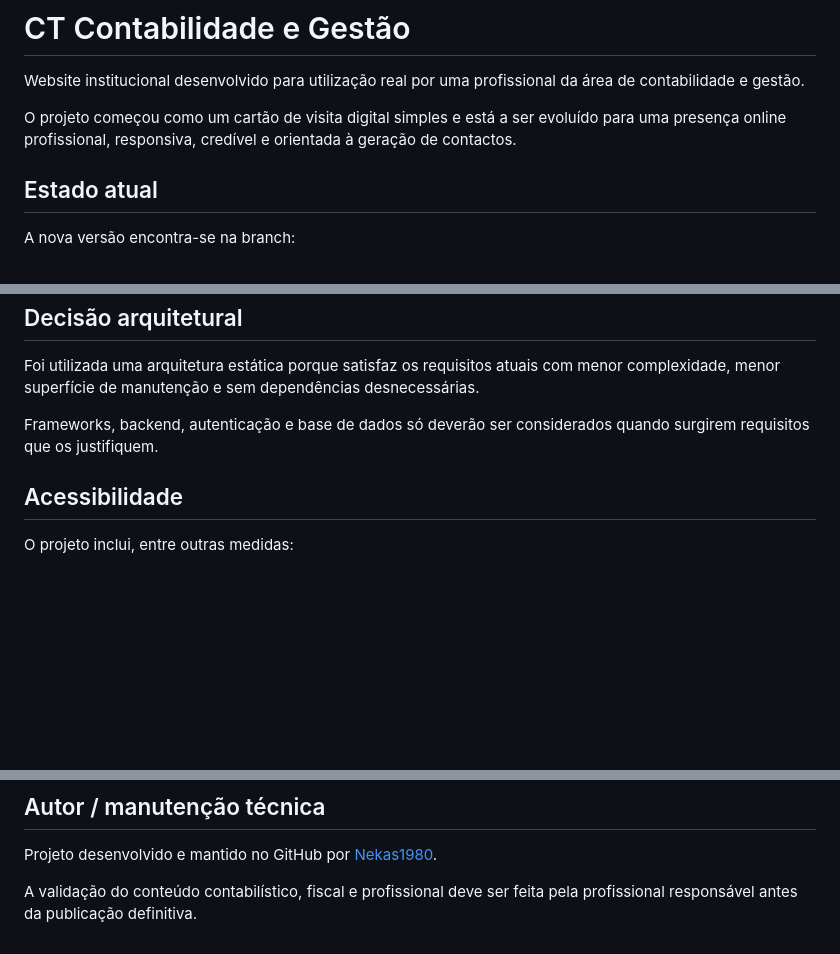
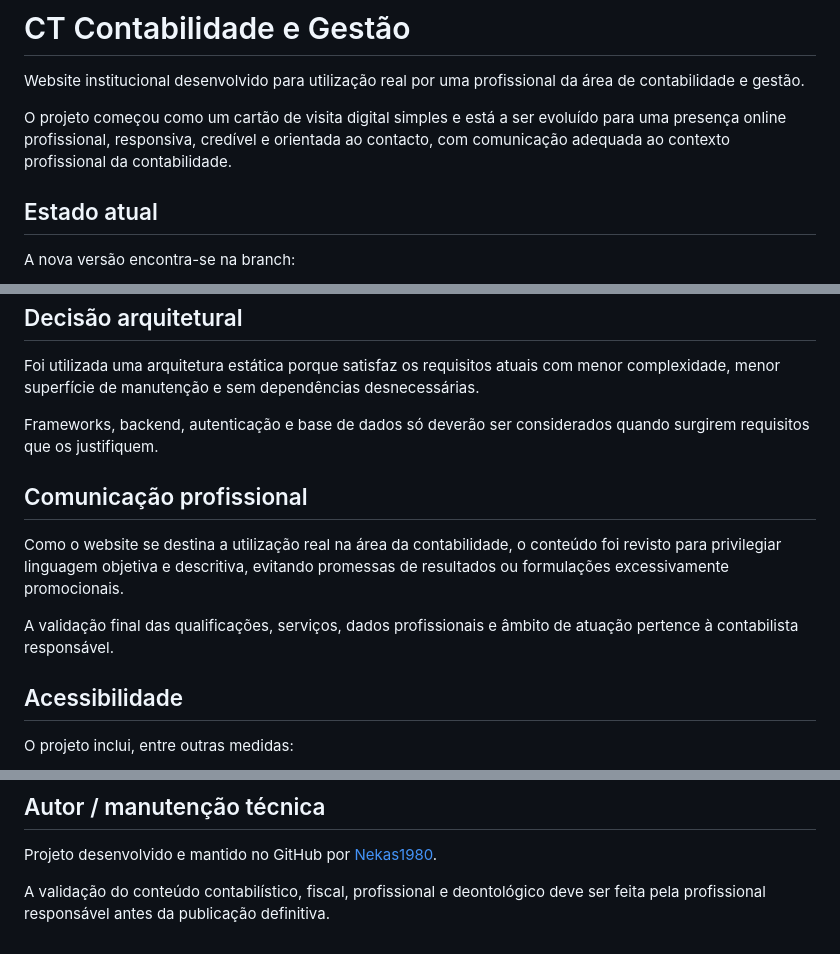
Before and after one commit to Nekas1980/Contabilidade-e-gest-o-, a Markdown page: README.md, 3 parts joined by grey strips. GitHub-like rendering; blank space fills up the shorter version.

```diff
--- a/README.md
+++ b/README.md
@@ -2,7 +2,7 @@
 
 Website institucional desenvolvido para utilização real por uma profissional da área de contabilidade e gestão.
 
-O projeto começou como um cartão de visita digital simples e está a ser evoluído para uma presença online profissional, responsiva, credível e orientada à geração de contactos.
+O projeto começou como um cartão de visita digital simples e está a ser evoluído para uma presença online profissional, responsiva, credível e orientada ao contacto, com comunicação adequada ao contexto profissional da contabilidade.
 
 ## Estado atual
 
@@ -101,6 +105,12 @@ Foi utilizada uma arquitetura estática porque satisfaz os requisitos atuais com
 
 Frameworks, backend, autenticação e base de dados só deverão ser considerados quando surgirem requisitos que os justifiquem.
 
+## Comunicação profissional
+
+Como o website se destina a utilização real na área da contabilidade, o conteúdo foi revisto para privilegiar linguagem objetiva e descritiva, evitando promessas de resultados ou formulações excessivamente promocionais.
+
+A validação final das qualificações, serviços, dados profissionais e âmbito de atuação pertence à contabilista responsável.
+
 ## Acessibilidade
 
 O projeto inclui, entre outras medidas:
@@ -168,4 +179,4 @@ Este projeto demonstra trabalho em:
 
 Projeto desenvolvido e mantido no GitHub por [Nekas1980](https://github.com/Nekas1980).
 
-A validação do conteúdo contabilístico, fiscal e profissional deve ser feita pela profissional responsável antes da publicação definitiva.
+A validação do conteúdo contabilístico, fiscal, profissional e deontológico deve ser feita pela profissional responsável antes da publicação definitiva.
```
Also changed, not shown: other parts of README.md (+12 -7 lines).
